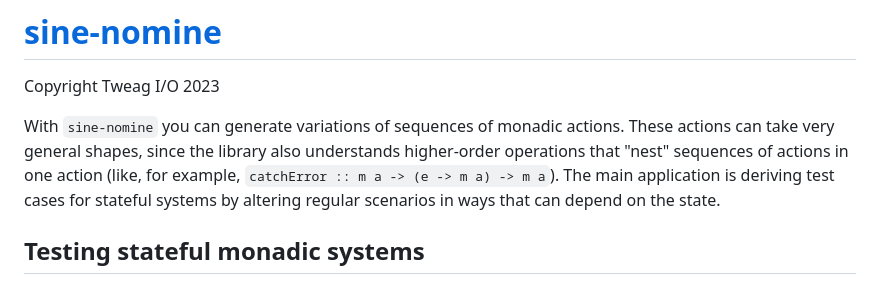
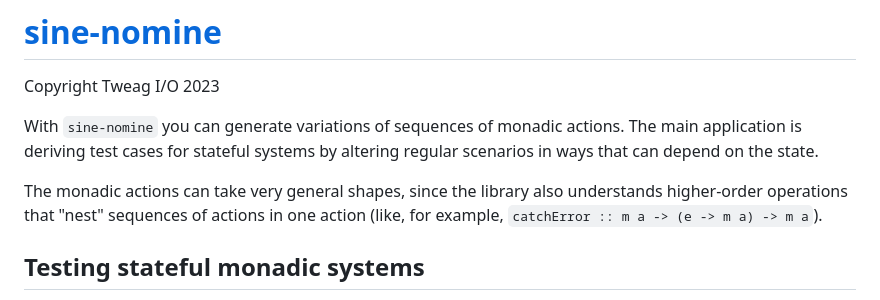
Before and after one commit to tweag/graft, a Markdown page: README.md, the part around the change printed below. Drawn GitHub-style.

Commit message:
Apply two more suggestions from Florent

```diff
--- a/README.md
+++ b/README.md
@@ -3,12 +3,14 @@
 Copyright Tweag I/O 2023
 
 With `sine-nomine` you can generate variations of sequences of monadic
-actions. These actions can take very general shapes, since the library
+actions. The main application is deriving test cases for stateful
+systems by altering regular scenarios in ways that can depend on the
+state.
+
+The monadic actions can take very general shapes, since the library
 also understands higher-order operations that "nest" sequences of
 actions in one action (like, for example, `catchError :: m a -> (e -> m
-a) -> m a`). The main application is deriving test cases for stateful
-systems by altering regular scenarios in ways that can depend on the
-state.
+a) -> m a`).
 
 ## Testing stateful monadic systems
 
```
Also changed, not shown: other parts of README.md (+1 -1 lines).
